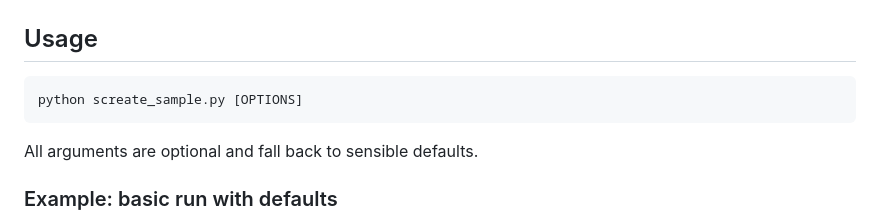
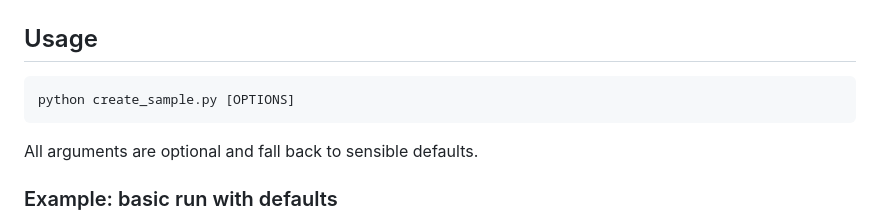
Before and after one commit to universityofgalway-library/dspace-pure-metadata-matching, a Markdown page: docs/create_sample.md, the part around the change. Drawn GitHub-style.

Commit message:
Fix typo in command for running create_sample.py

````diff
--- a/docs/create_sample.md
+++ b/docs/create_sample.md
@@ -26,7 +26,7 @@ pip install pandas
 ## Usage
 
 ```bash
-python screate_sample.py [OPTIONS]
+python create_sample.py [OPTIONS]
 ```
 
 All arguments are optional and fall back to sensible defaults.
````
